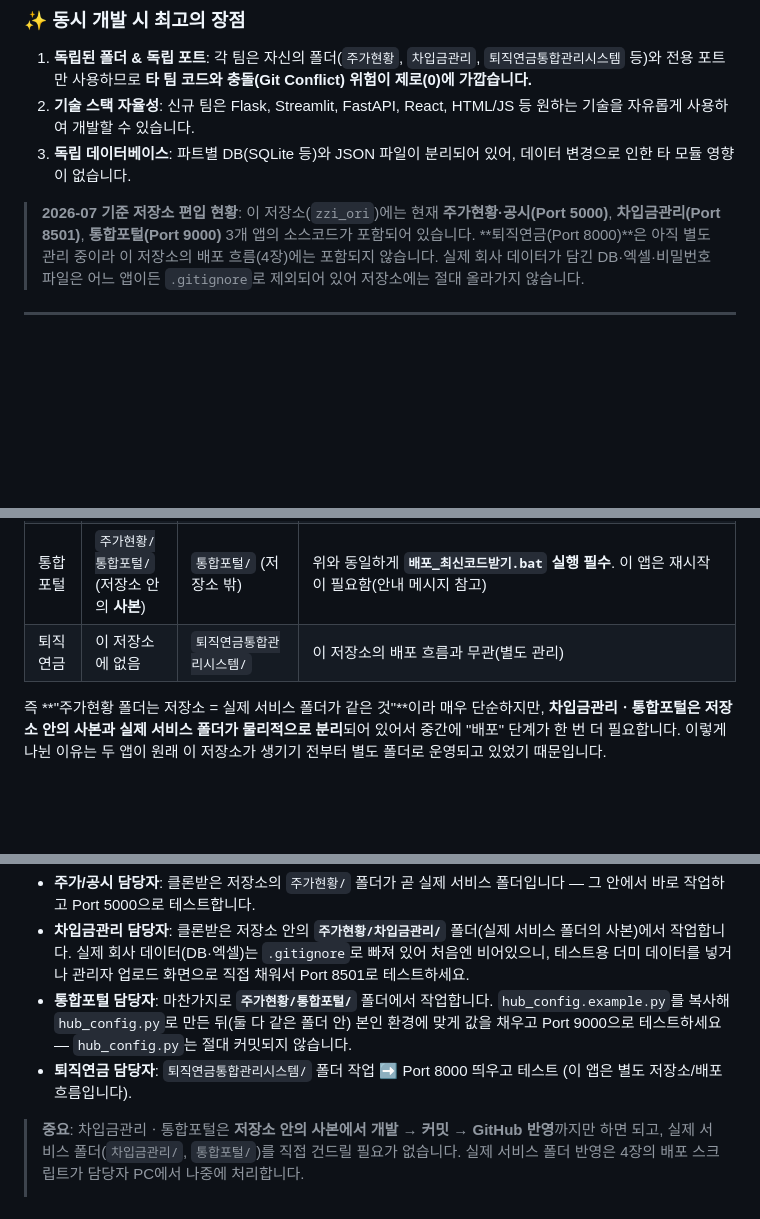
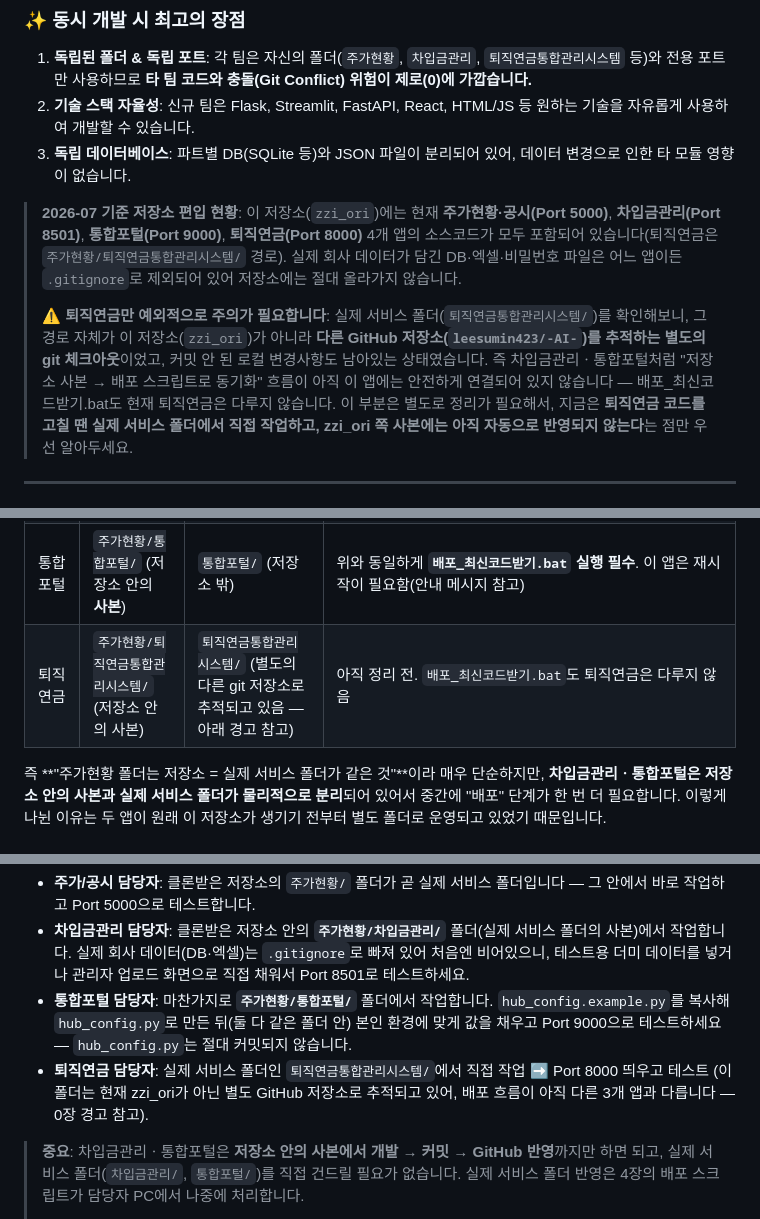
Before and after one commit to leesumin423/zzi_ori, a Markdown page: 0-1_동시개발_및_모듈추가_매뉴얼.md, 3 parts joined by grey strips. Rendered like a GitHub page; blank space fills up the shorter version.

Commit message:
매뉴얼 오류 정정: 퇴직연금도 이미 zzi_ori 저장소에 포함되어 있음
퇴직연금통합관리시스템/이 저장소에 없다고 잘못 적었는데, 실제로는 13개
파일이 이미 커밋되어 있었음(git ls-files로 확인). 대신 실제 서비스
폴더(퇴직연금통합관리시스템/)가 zzi_ori가 아닌 별도 GitHub 저장소(-AI-)를
추적하는 git 체크아웃이라는 점을 새로 발견해 경고로 추가.

```diff
--- a/0-1_동시개발_및_모듈추가_매뉴얼.md
+++ b/0-1_동시개발_및_모듈추가_매뉴얼.md
@@ -30,7 +30,9 @@
 2. **기술 스택 자율성**: 신규 팀은 Flask, Streamlit, FastAPI, React, HTML/JS 등 원하는 기술을 자유롭게 사용하여 개발할 수 있습니다.
 3. **독립 데이터베이스**: 파트별 DB(SQLite 등)와 JSON 파일이 분리되어 있어, 데이터 변경으로 인한 타 모듈 영향이 없습니다.
 
-> **2026-07 기준 저장소 편입 현황**: 이 저장소(`zzi_ori`)에는 현재 **주가현황·공시(Port 5000)**, **차입금관리(Port 8501)**, **통합포털(Port 9000)** 3개 앱의 소스코드가 포함되어 있습니다. **퇴직연금(Port 8000)**은 아직 별도 관리 중이라 이 저장소의 배포 흐름(4장)에는 포함되지 않습니다. 실제 회사 데이터가 담긴 DB·엑셀·비밀번호 파일은 어느 앱이든 `.gitignore`로 제외되어 있어 저장소에는 절대 올라가지 않습니다.
+> **2026-07 기준 저장소 편입 현황**: 이 저장소(`zzi_ori`)에는 현재 **주가현황·공시(Port 5000)**, **차입금관리(Port 8501)**, **통합포털(Port 9000)**, **퇴직연금(Port 8000)** 4개 앱의 소스코드가 모두 포함되어 있습니다(퇴직연금은 `주가현황/퇴직연금통합관리시스템/` 경로). 실제 회사 데이터가 담긴 DB·엑셀·비밀번호 파일은 어느 앱이든 `.gitignore`로 제외되어 있어 저장소에는 절대 올라가지 않습니다.
+>
+> ⚠️ **퇴직연금만 예외적으로 주의가 필요합니다**: 실제 서비스 폴더(`퇴직연금통합관리시스템/`)를 확인해보니, 그 경로 자체가 이 저장소(`zzi_ori`)가 아니라 **다른 GitHub 저장소(`leesumin423/-AI-`)를 추적하는 별도의 git 체크아웃**이었고, 커밋 안 된 로컬 변경사항도 남아있는 상태였습니다. 즉 차입금관리ㆍ통합포털처럼 "저장소 사본 → 배포 스크립트로 동기화" 흐름이 아직 이 앱에는 안전하게 연결되어 있지 않습니다 — 배포_최신코드받기.bat도 현재 퇴직연금은 다루지 않습니다. 이 부분은 별도로 정리가 필요해서, 지금은 **퇴직연금 코드를 고칠 땐 실제 서비스 폴더에서 직접 작업하고, zzi_ori 쪽 사본에는 아직 자동으로 반영되지 않는다**는 점만 우선 알아두세요.
 
 ---
 
@@ -43,7 +45,7 @@
 | 주가현황ㆍ공시 | `주가현황/` (저장소 최상위 그 자체) | `주가현황/` (**동일 폴더**) | `git pull` 한 번이면 끝. HTML/JS는 새로고침만 해도 반영, 파이썬(`server.py`) 로직을 고쳤으면 서버 재시작 1번 필요 |
 | 차입금관리 | `주가현황/차입금관리/` (저장소 안의 **사본**) | `차입금관리/` (저장소 밖, `주가현황/`과 같은 상위 폴더에 위치) | `git pull`만으로는 반영 안 됨 → **[`배포_최신코드받기.bat`](배포_최신코드받기.bat) 실행 필수** (아래 4장 참고). `.streamlit/config.toml`에 `runOnSave = true`가 켜져 있어 배포 스크립트가 파일을 갱신하면 서버 재시작 없이 자동 반영됨 |
 | 통합포털 | `주가현황/통합포털/` (저장소 안의 **사본**) | `통합포털/` (저장소 밖) | 위와 동일하게 **`배포_최신코드받기.bat` 실행 필수**. 이 앱은 재시작이 필요함(안내 메시지 참고) |
-| 퇴직연금 | 이 저장소에 없음 | `퇴직연금통합관리시스템/` | 이 저장소의 배포 흐름과 무관(별도 관리) |
+| 퇴직연금 | `주가현황/퇴직연금통합관리시스템/` (저장소 안의 사본) | `퇴직연금통합관리시스템/` (별도의 다른 git 저장소로 추적되고 있음 — 아래 경고 참고) | 아직 정리 전. `배포_최신코드받기.bat`도 퇴직연금은 다루지 않음 |
 
 즉 **"주가현황 폴더는 저장소 = 실제 서비스 폴더가 같은 것"**이라 매우 단순하지만, **차입금관리ㆍ통합포털은 저장소 안의 사본과 실제 서비스 폴더가 물리적으로 분리**되어 있어서 중간에 "배포" 단계가 한 번 더 필요합니다. 이렇게 나뉜 이유는 두 앱이 원래 이 저장소가 생기기 전부터 별도 폴더로 운영되고 있었기 때문입니다.
 
@@ -93,7 +95,7 @@ git checkout -b feature/pension-update # 퇴직연금 파트 개발자
 - **주가/공시 담당자**: 클론받은 저장소의 `주가현황/` 폴더가 곧 실제 서비스 폴더입니다 — 그 안에서 바로 작업하고 Port 5000으로 테스트합니다.
 - **차입금관리 담당자**: 클론받은 저장소 안의 **`주가현황/차입금관리/`** 폴더(실제 서비스 폴더의 사본)에서 작업합니다. 실제 회사 데이터(DB·엑셀)는 `.gitignore`로 빠져 있어 처음엔 비어있으니, 테스트용 더미 데이터를 넣거나 관리자 업로드 화면으로 직접 채워서 Port 8501로 테스트하세요.
 - **통합포털 담당자**: 마찬가지로 **`주가현황/통합포털/`** 폴더에서 작업합니다. `hub_config.example.py`를 복사해 `hub_config.py`로 만든 뒤(둘 다 같은 폴더 안) 본인 환경에 맞게 값을 채우고 Port 9000으로 테스트하세요 — `hub_config.py`는 절대 커밋되지 않습니다.
-- **퇴직연금 담당자**: `퇴직연금통합관리시스템/` 폴더 작업 ➡️ Port 8000 띄우고 테스트 (이 앱은 별도 저장소/배포 흐름입니다).
+- **퇴직연금 담당자**: 실제 서비스 폴더인 `퇴직연금통합관리시스템/`에서 직접 작업 ➡️ Port 8000 띄우고 테스트 (이 폴더는 현재 zzi_ori가 아닌 별도 GitHub 저장소로 추적되고 있어, 배포 흐름이 아직 다른 3개 앱과 다릅니다 — 0장 경고 참고).
 
 > **중요**: 차입금관리ㆍ통합포털은 **저장소 안의 사본에서 개발 → 커밋 → GitHub 반영**까지만 하면 되고, 실제 서비스 폴더(`차입금관리/`, `통합포털/`)를 직접 건드릴 필요가 없습니다. 실제 서비스 폴더 반영은 4장의 배포 스크립트가 담당자 PC에서 나중에 처리합니다.
 >
```
